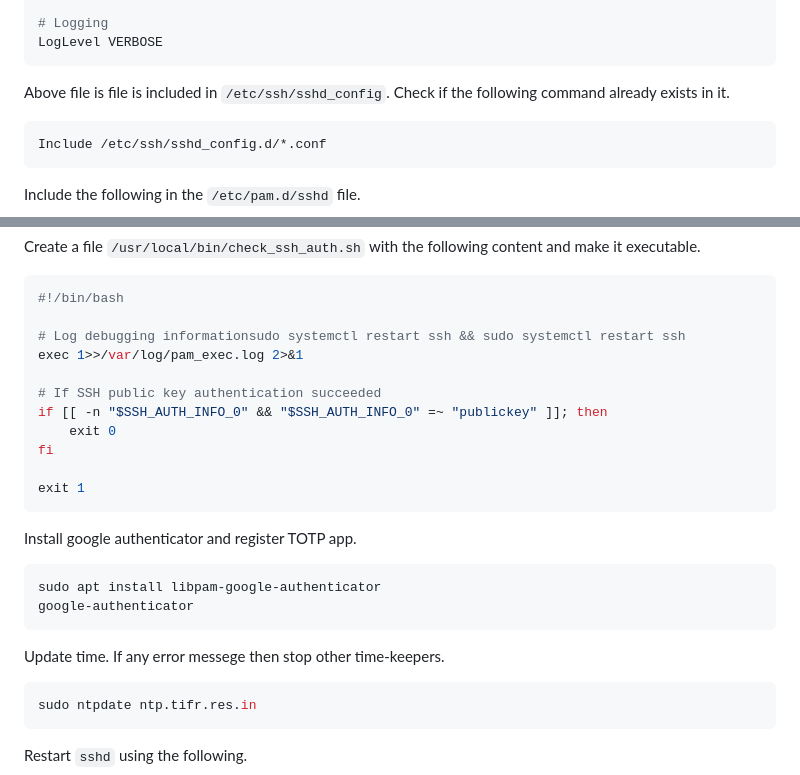
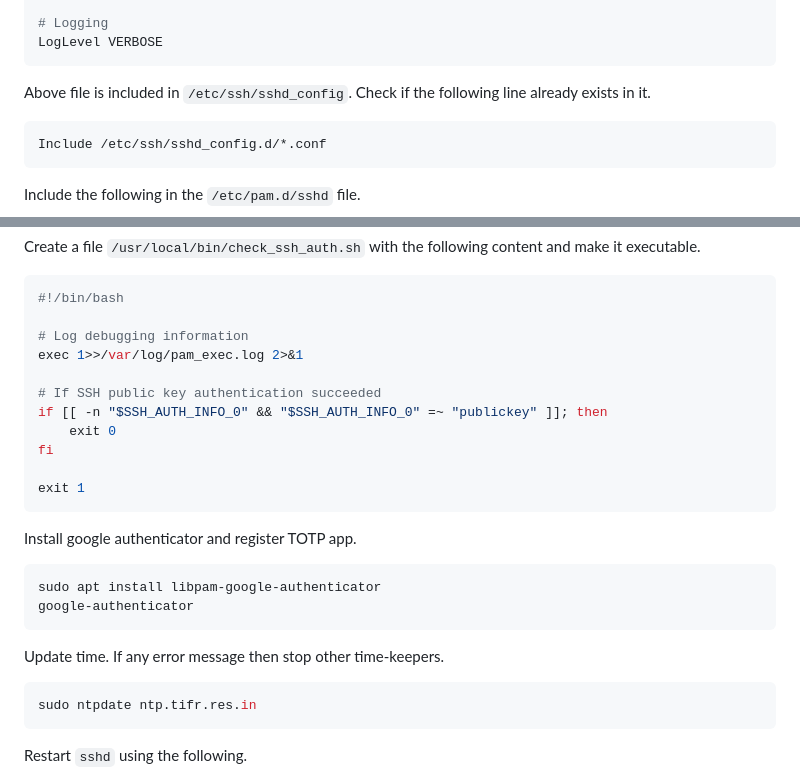
Before and after one commit to suryamondal/various-commands, a Markdown page: ssh-with-google-totp/README.md, 2 parts joined by grey strips. GitHub-like rendering.

````diff
--- a/ssh-with-google-totp/README.md
+++ b/ssh-with-google-totp/README.md
@@ -99,7 +116,7 @@ AllowUsers mondal ehep24
 LogLevel VERBOSE
 ```
 
-Above file is file is included in `/etc/ssh/sshd_config`. Check if the following command already exists in it.
+Above file is included in `/etc/ssh/sshd_config`. Check if the following line already exists in it.
 ```BASH
 Include /etc/ssh/sshd_config.d/*.conf
 ```
@@ -120,7 +137,7 @@ Create a file `/usr/local/bin/check_ssh_auth.sh` with the following content and
 ```BASH
 #!/bin/bash
 
-# Log debugging informationsudo systemctl restart ssh && sudo systemctl restart ssh
+# Log debugging information
 exec 1>>/var/log/pam_exec.log 2>&1
 
 # If SSH public key authentication succeeded
@@ -137,7 +154,7 @@ sudo apt install libpam-google-authenticator
 google-authenticator
 ```
 
-Update time. If any error messege then stop other time-keepers.
+Update time. If any error message then stop other time-keepers.
 ```BASH
 sudo ntpdate ntp.tifr.res.in
 ```
````
Also changed, not shown: other parts of ssh-with-google-totp/README.md (+29 -12 lines).
